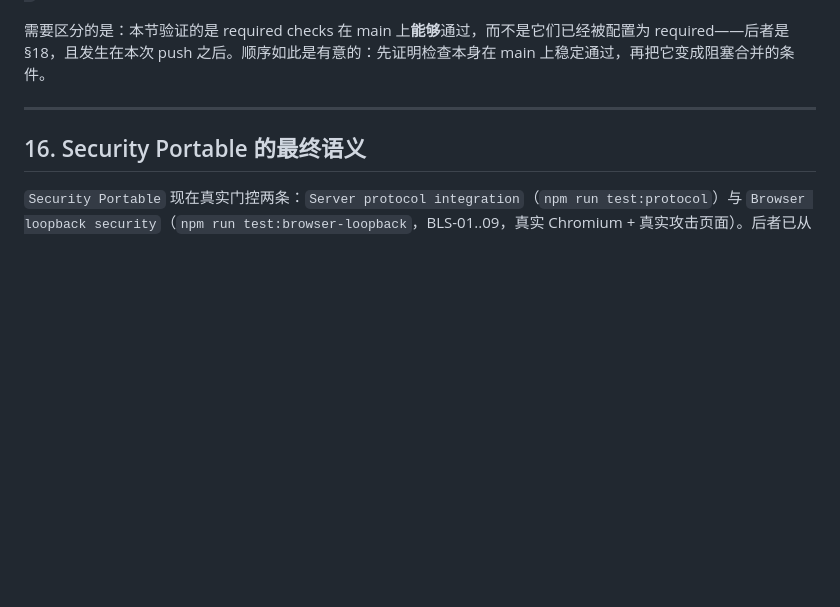
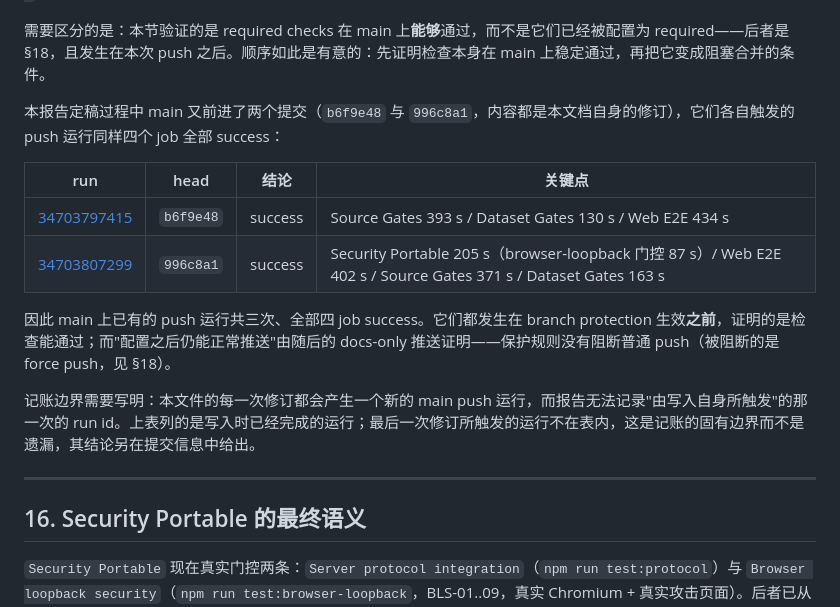
Before and after one commit to HaowenCang/ETS2Nav, a Markdown page: docs/validation/p4r-batch55-2026-09.md, the part around the change. Drawn GitHub-style; blank space fills up the shorter version.

Commit message:
P4R-5.5 report: record the two further docs-only main push runs (b6f9e48, 996c8a1), both four-job green

```diff
--- a/docs/validation/p4r-batch55-2026-09.md
+++ b/docs/validation/p4r-batch55-2026-09.md
@@ -475,6 +475,18 @@ main push run [34703262317](https://github.com/HaowenCang/ETS2Nav/actions/runs/3
 
 需要区分的是：本节验证的是 required checks 在 main 上**能够**通过，而不是它们已经被配置为 required——后者是 §18，且发生在本次 push 之后。顺序如此是有意的：先证明检查本身在 main 上稳定通过，再把它变成阻塞合并的条件。
 
+本报告定稿过程中 main 又前进了两个提交（`b6f9e48` 与 `996c8a1`，内容都是本文档自身的修订），它们各自触发的 push 运行同样四个 job 全部 success：
+
+| run | head | 结论 | 关键点 |
+| --- | --- | --- | --- |
+| [34703797415](https://github.com/HaowenCang/ETS2Nav/actions/runs/34703797415) | `b6f9e48` | success | Source Gates 393 s / Dataset Gates 130 s / Web E2E 434 s |
+| [34703807299](https://github.com/HaowenCang/ETS2Nav/actions/runs/34703807299) | `996c8a1` | success | Security Portable 205 s（browser-loopback 门控 87 s）/ Web E2E 402 s / Source Gates 371 s / Dataset Gates 163 s |
+
+因此 main 上已有的 push 运行共三次、全部四 job success。它们都发生在 branch protection 生效**之前**，证明的是检查能通过；而"配置之后仍能正常推送"由随后的 docs-only 推送证明——保护规则没有阻断普通 push（被阻断的是 force push，见 §18）。
+
+记账边界需要写明：本文件的每一次修订都会产生一个新的 main push 运行，而报告无法记录"由写入自身所触发"的那一次的 run id。上表列的是写入时已经完成的运行；最后一次修订所触发的运行不在表内，这是记账的固有边界而不是遗漏，其结论另在提交信息中给出。
+
+
 
 ---
 
```
